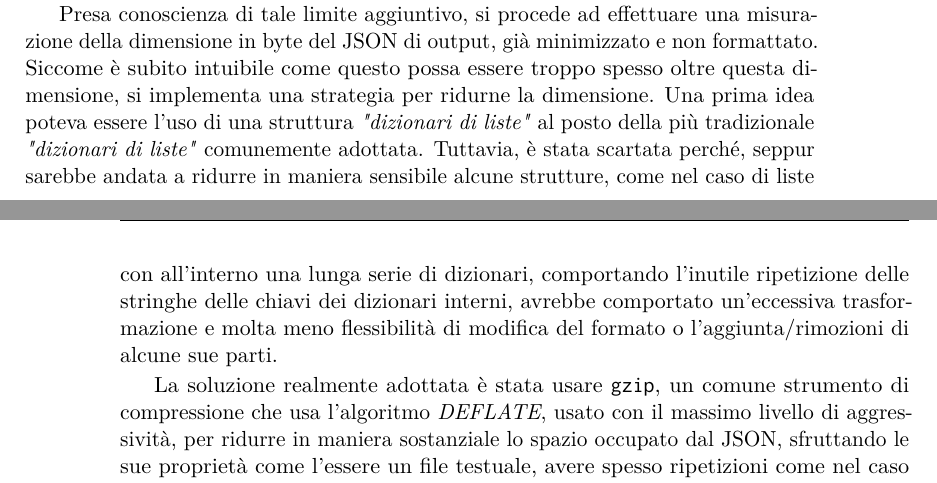
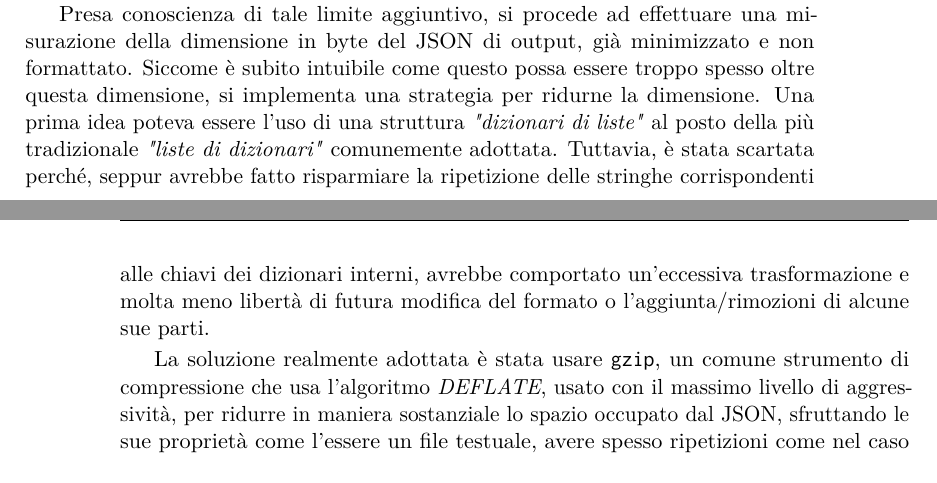
Before and after one commit to simonesestito/bachelor-thesis, a LaTeX thesis (main.tex, which reads chapters/static_analysis.tex): two parts of pages 45 and 46 of 79, joined at a grey line, cut so that both start at the same text. Compiled offline with pdfLaTeX.

Commit message:
Fix typo

```diff
--- a/chapters/static_analysis.tex
+++ b/chapters/static_analysis.tex
@@ -830,7 +830,7 @@ Questa gestione degli errori porta il vantaggio di avere sempre in output un JSO
 Non si è ritenuto necessario procedere con l'upload dei risultati in un bucket S3, nè é ragionevole concedere alla Lambda di analisi il ruolo di contattare il sistema di reporting, che sia l'API della Threat Intelligence o un mock temporaneo, per i motivi di sicurezza precedentemente elencati. L'unica soluzione restante è quella di inviare il risultato come payload alla Lambda responsabile di quest'ultimo step. Tuttavia, AWS impone certi limiti per questa operazione: in caso di invocazione asincrona non può superare i 256KB, aumentabile fino a 6MB andando a usare l'invocazione sincrona. Quest'ultima ha lo svantaggio di addebitare il proprio tempo di esecuzione anche alla Lambda chiamante, ma non essendo un'operazione più lunga di pochissimi secondi, è un compromesso che si è disposti ad accettare.
 
 Presa conoscienza di tale limite aggiuntivo, si procede ad effettuare una misurazione della dimensione in byte del JSON di output, già minimizzato e non formattato. Siccome è subito intuibile come questo possa essere troppo spesso oltre questa dimensione, si implementa una strategia per ridurne la dimensione.
-Una prima idea poteva essere l'uso di una struttura \emph{"dizionari di liste"} al posto della più tradizionale \emph{"dizionari di liste"} comunemente adottata. Tuttavia, è stata scartata perché, seppur sarebbe andata a ridurre in maniera sensibile alcune strutture, come nel caso di liste con all'interno una lunga serie di dizionari, comportando l'inutile ripetizione delle stringhe delle chiavi dei dizionari interni, avrebbe comportato un'eccessiva trasformazione e molta meno flessibilità di modifica del formato o l'aggiunta/rimozioni di alcune sue parti.
+Una prima idea poteva essere l'uso di una struttura \emph{"dizionari di liste"} al posto della più tradizionale \emph{"liste di dizionari"} comunemente adottata. Tuttavia, è stata scartata perché, seppur avrebbe fatto risparmiare la ripetizione delle stringhe corrispondenti alle chiavi dei dizionari interni, avrebbe comportato un'eccessiva trasformazione e molta meno libertà di futura modifica del formato o l'aggiunta/rimozioni di alcune sue parti.
 
 La soluzione realmente adottata è stata usare \texttt{gzip}, un comune strumento di compressione che usa l'algoritmo \emph{DEFLATE}, usato con il massimo livello di aggressività,
 per ridurre in maniera sostanziale lo spazio occupato dal JSON,
```
